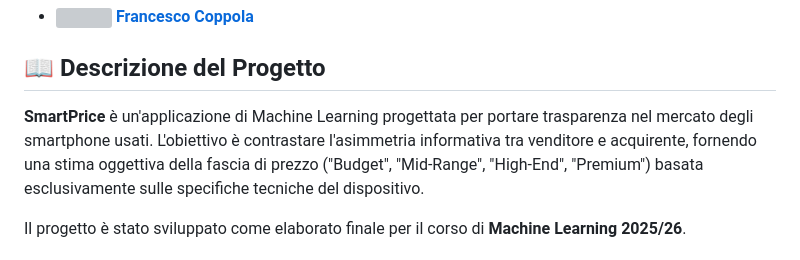
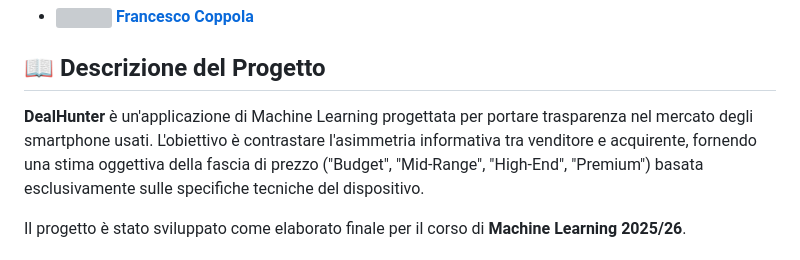
Before and after one commit to KekkoCoppola/DealHunter, a Markdown page: README.md, the part around the change. GitHub-like rendering; grey boxes are pictures that could not be loaded.

Commit message:
Rename project in README.md
Updated project name from 'SmartPrice' to 'DealHunter'.

```diff
--- a/README.md
+++ b/README.md
@@ -25,7 +25,7 @@
 *   <a href="https://github.com/KekkoCoppola"><img src="https://github.com/KekkoCoppola.png" width="25" style="border-radius: 50%; vertical-align: middle;" /> **Francesco Coppola**</a>
 
 ## 📖 Descrizione del Progetto
-**SmartPrice** è un'applicazione di Machine Learning progettata per portare trasparenza nel mercato degli smartphone usati.
+**DealHunter** è un'applicazione di Machine Learning progettata per portare trasparenza nel mercato degli smartphone usati.
 L'obiettivo è contrastare l'asimmetria informativa tra venditore e acquirente, fornendo una stima oggettiva della fascia di prezzo ("Budget", "Mid-Range", "High-End", "Premium") basata esclusivamente sulle specifiche tecniche del dispositivo.
 
 Il progetto è stato sviluppato come elaborato finale per il corso di **Machine Learning 2025/26**.
```
